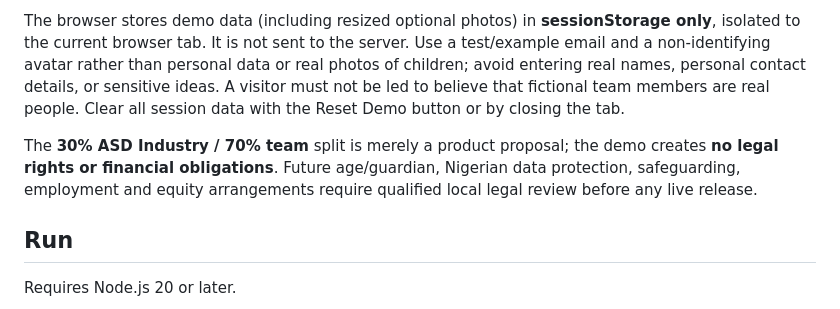
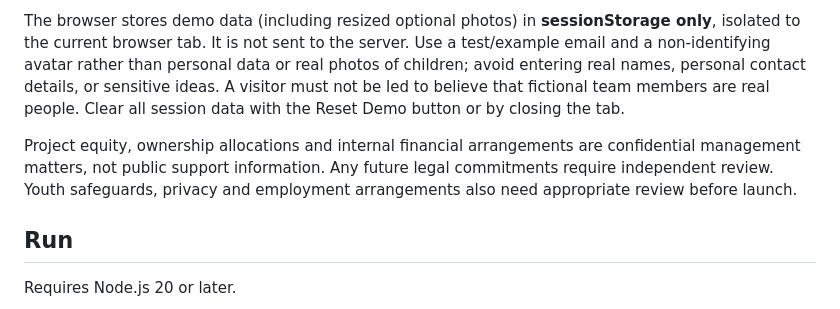
Before and after one commit to asdofficial-ai/asd-industry, a Markdown page: README.md, the part around the change. Drawn GitHub-style.

Commit message:
privacy(industry): remove confidential project shares from public README

```diff
--- a/README.md
+++ b/README.md
@@ -32,7 +32,7 @@ This is a **reconstruction from the October 8, 2026 handoff**, not the recovered
 
 The browser stores demo data (including resized optional photos) in **sessionStorage only**, isolated to the current browser tab. It is not sent to the server. Use a test/example email and a non-identifying avatar rather than personal data or real photos of children; avoid entering real names, personal contact details, or sensitive ideas. A visitor must not be led to believe that fictional team members are real people. Clear all session data with the Reset Demo button or by closing the tab.
 
-The **30% ASD Industry / 70% team** split is merely a product proposal; the demo creates **no legal rights or financial obligations**. Future age/guardian, Nigerian data protection, safeguarding, employment and equity arrangements require qualified local legal review before any live release.
+Project equity, ownership allocations and internal financial arrangements are confidential management matters, not public support information. Any future legal commitments require independent review. Youth safeguards, privacy and employment arrangements also need appropriate review before launch.
 
 ## Run
 
```
